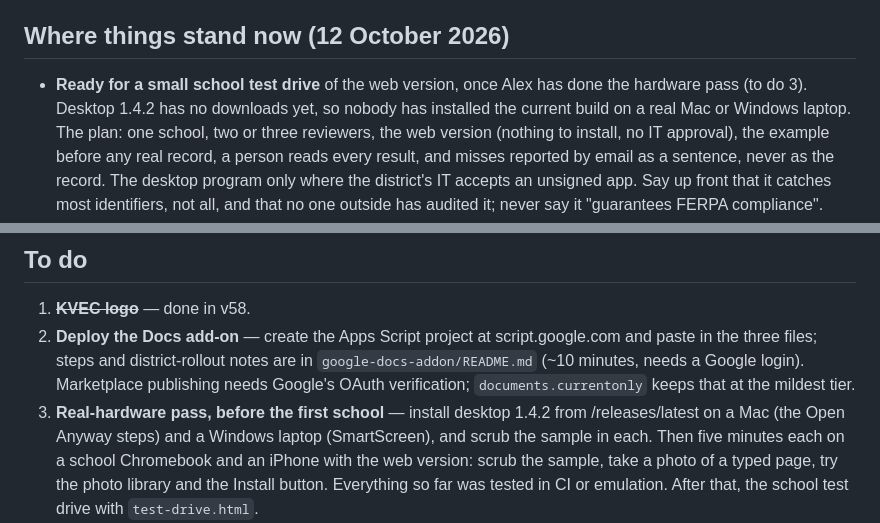
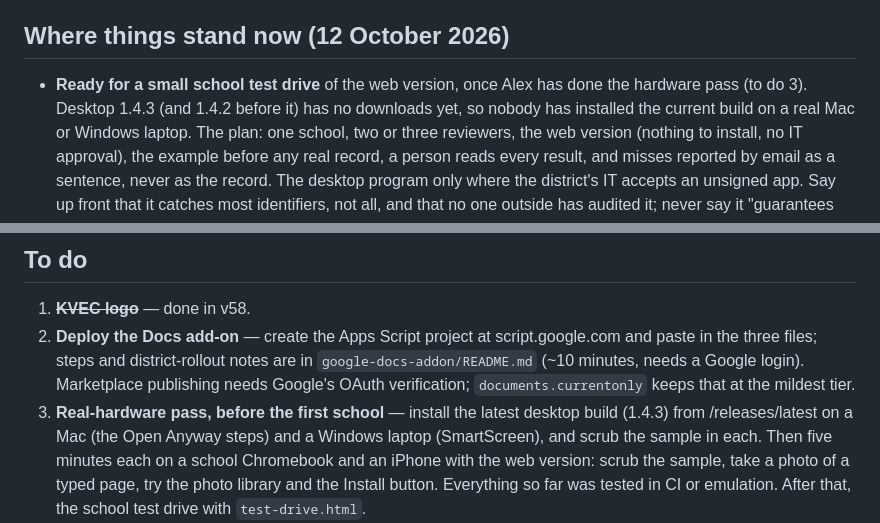
Before and after one commit to beadbeed3000/paper-scrubber, a Markdown page: STATUS.md, 2 parts joined by grey strips. Rendered like a GitHub page.

Commit message:
STATUS: the hardware pass installs the latest desktop build
Co-Authored-By: Claude Opus 5.5 <noreply@anthropic.com>

```diff
--- a/STATUS.md
+++ b/STATUS.md
@@ -8,7 +8,7 @@ desktop 1.4.3.
 ## Where things stand now (12 October 2026)
 
 - **Ready for a small school test drive** of the web version, once Alex has
-  done the hardware pass (to do 3). Desktop 1.4.2 has no downloads yet, so
+  done the hardware pass (to do 3). Desktop 1.4.3 (and 1.4.2 before it) has no downloads yet, so
   nobody has installed the current build on a real Mac or Windows laptop.
   The plan: one school, two or three reviewers, the web version (nothing to
   install, no IT approval), the example before any real record, a person
@@ -1008,7 +1008,7 @@ regex-only version wearing the name would be worse than none.
    notes are in `google-docs-addon/README.md` (~10 minutes, needs a Google
    login). Marketplace publishing needs Google's OAuth verification;
    `documents.currentonly` keeps that at the mildest tier.
-3. **Real-hardware pass, before the first school** — install desktop 1.4.2
+3. **Real-hardware pass, before the first school** — install the latest desktop build (1.4.3)
    from /releases/latest on a Mac (the Open Anyway steps) and a Windows
    laptop (SmartScreen), and scrub the sample in each. Then five minutes each
    on a school Chromebook and an iPhone with the web version: scrub the
```
